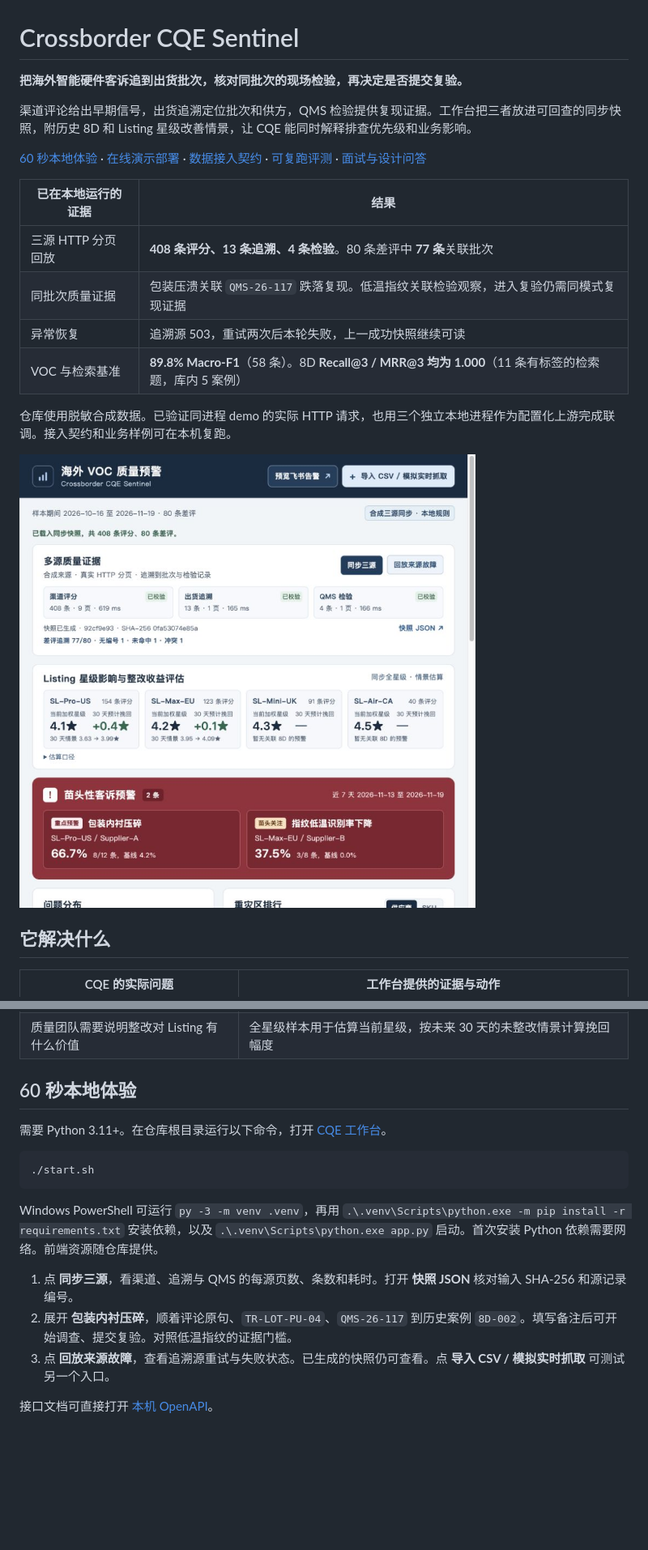
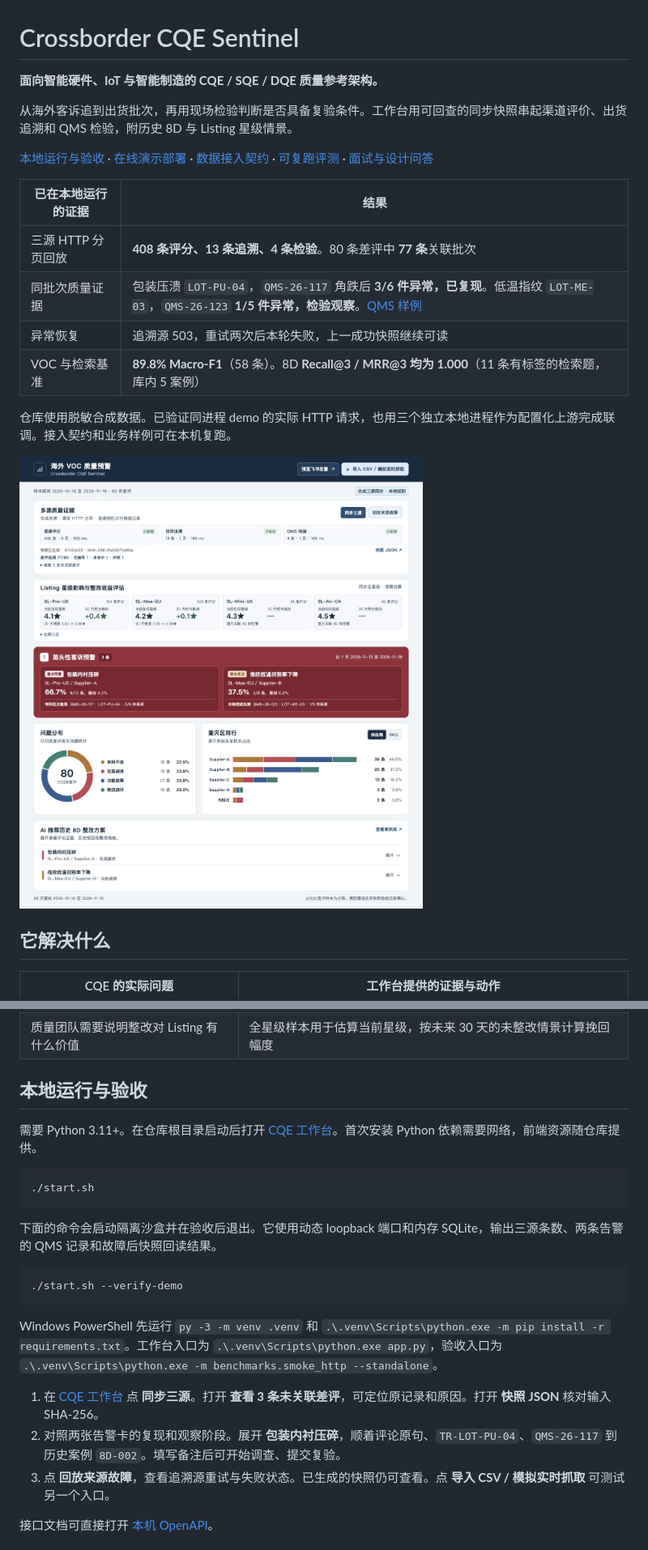
Before and after one commit to xiaodou905-netizen/crossborder-cqe-sentinel, a Markdown page: README.md, 2 parts joined by grey strips. Shown at 81% size. Drawn GitHub-style; pictures changed too: docs/dashboard.jpg; blank space fills up the shorter version.

Commit message:
Expose batch evidence and streamline demo verification

````diff
--- a/README.md
+++ b/README.md
@@ -1,15 +1,15 @@
 # Crossborder CQE Sentinel
 
-**把海外智能硬件客诉追到出货批次，核对同批次的现场检验，再决定是否提交复验。**
+**面向智能硬件、IoT 与智能制造的 CQE / SQE / DQE 质量参考架构。**
 
-渠道评论给出早期信号，出货追溯定位批次和供方，QMS 检验提供复现证据。工作台把三者放进可回查的同步快照，附历史 8D 和 Listing 星级改善情景，让 CQE 能同时解释排查优先级和业务影响。
+从海外客诉追到出货批次，再用现场检验判断是否具备复验条件。工作台用可回查的同步快照串起渠道评价、出货追溯和 QMS 检验，附历史 8D 与 Listing 星级情景。
 
-[60 秒本地体验](#60-秒本地体验) · [在线演示部署](#在线演示部署) · [数据接入契约](docs/integration.md) · [可复跑评测](docs/evaluation.md) · [面试与设计问答](docs/interview.md)
+[本地运行与验收](#本地运行与验收) · [在线演示部署](#在线演示部署) · [数据接入契约](docs/integration.md) · [可复跑评测](docs/evaluation.md) · [面试与设计问答](docs/interview.md)
 
 | 已在本地运行的证据 | 结果 |
 | --- | --- |
 | 三源 HTTP 分页回放 | **408 条评分、13 条追溯、4 条检验**。80 条差评中 **77 条**关联批次 |
-| 同批次质量证据 | 包装压溃关联 `QMS-26-117` 跌落复现。低温指纹关联检验观察，进入复验仍需同模式复现证据 |
+| 同批次质量证据 | 包装压溃 `LOT-PU-04`，`QMS-26-117` 角跌后 **3/6 件异常，已复现**。低温指纹 `LOT-ME-03`，`QMS-26-123` **1/5 件异常，检验观察**。[QMS 样例](data/demo_qms_inspections.json) |
 | 异常恢复 | 追溯源 503，重试两次后本轮失败，上一成功快照继续可读 |
 | VOC 与检索基准 | **89.8% Macro-F1**（58 条）。8D **Recall@3 / MRR@3 均为 1.000**（11 条有标签的检索题，库内 5 案例） |
 
@@ -26,18 +26,24 @@
 | 历史 8D 看起来相关，现场证据仍待核实 | 检索结果附 D4/D5/D6 与重排分。只有同 SKU、批次、失效代码的 QMS 记录才进入当前告警 |
 | 质量团队需要说明整改对 Listing 有什么价值 | 全星级样本用于估算当前星级，按未来 30 天的未整改情景计算挽回幅度 |
 
-## 60 秒本地体验
+## 本地运行与验收
 
-需要 Python 3.11+。在仓库根目录运行以下命令，打开 [CQE 工作台](http://127.0.0.1:8001/)。
+需要 Python 3.11+。在仓库根目录启动后打开 [CQE 工作台](http://127.0.0.1:8001/)。首次安装 Python 依赖需要网络，前端资源随仓库提供。
 
 ```bash
 ./start.sh
 ```
 
-Windows PowerShell 可运行 `py -3 -m venv .venv`，再用 `.\.venv\Scripts\python.exe -m pip install -r requirements.txt` 安装依赖，以及 `.\.venv\Scripts\python.exe app.py` 启动。首次安装 Python 依赖需要网络。前端资源随仓库提供。
+下面的命令会启动隔离沙盒并在验收后退出。它使用动态 loopback 端口和内存 SQLite，输出三源条数、两条告警的 QMS 记录和故障后快照回读结果。
 
-1. 点 **同步三源**，看渠道、追溯与 QMS 的每源页数、条数和耗时。打开 **快照 JSON** 核对输入 SHA-256 和源记录编号。
-2. 展开 **包装内衬压碎**，顺着评论原句、`TR-LOT-PU-04`、`QMS-26-117` 到历史案例 `8D-002`。填写备注后可开始调查、提交复验。对照低温指纹的证据门槛。
+```bash
+./start.sh --verify-demo
+```
+
+Windows PowerShell 先运行 `py -3 -m venv .venv` 和 `.\.venv\Scripts\python.exe -m pip install -r requirements.txt`。工作台入口为 `.\.venv\Scripts\python.exe app.py`，验收入口为 `.\.venv\Scripts\python.exe -m benchmarks.smoke_http --standalone`。
+
+1. 在 [CQE 工作台](http://127.0.0.1:8001/) 点 **同步三源**。打开 **查看 3 条未关联差评**，可定位原记录和原因。打开 **快照 JSON** 核对输入 SHA-256。
+2. 对照两张告警卡的复现和观察阶段。展开 **包装内衬压碎**，顺着评论原句、`TR-LOT-PU-04`、`QMS-26-117` 到历史案例 `8D-002`。填写备注后可开始调查、提交复验。
 3. 点 **回放来源故障**，查看追溯源重试与失败状态。已生成的快照仍可查看。点 **导入 CSV / 模拟实时抓取** 可测试另一个入口。
 
 接口文档可直接打开 [本机 OpenAPI](http://127.0.0.1:8001/docs)。
````
Also changed, not shown: other parts of README.md (+2 -2 lines), docs/integration.md (+3 -1 lines), 11 other files.
